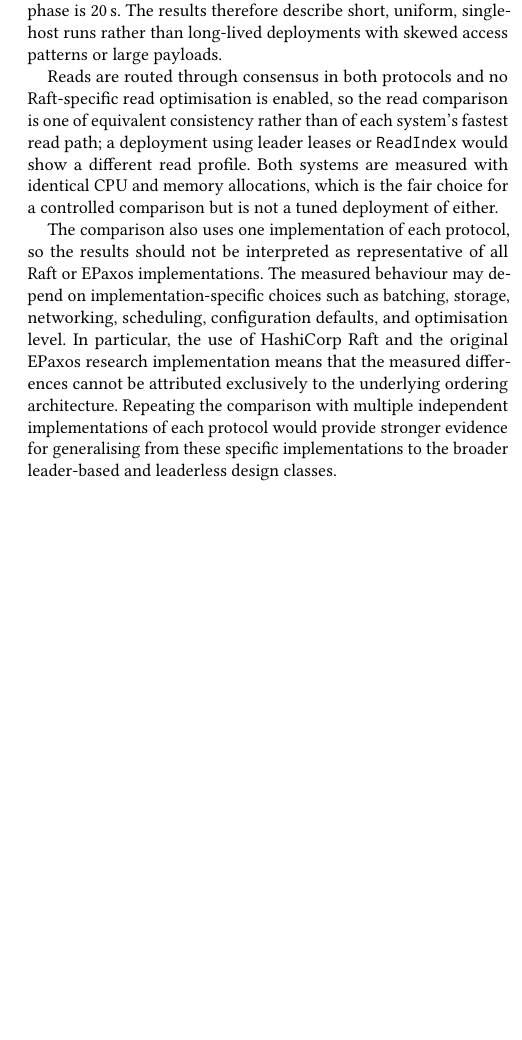
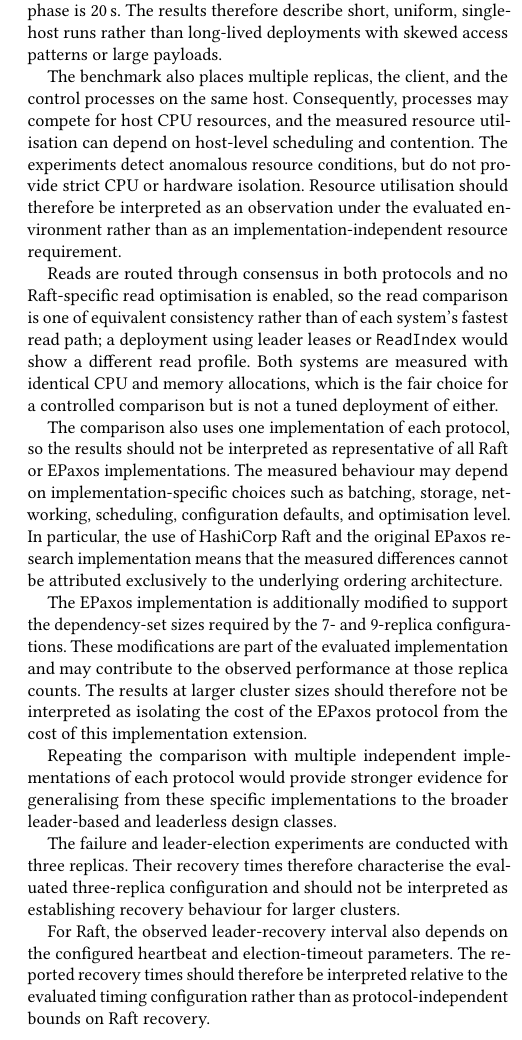
Before and after one commit to Sephy314/Leader-consensus-comparison, a LaTeX paper (paper/main.tex, which reads paper/sections/06-threats-to-validity.tex): part of one column of page 11 of 11 before the commit and part of one column of page 11 of 12 after it, cut so that both start at the same text, the shorter picture padded with empty space. Compiled offline with pdfLaTeX.

Commit message:
Extend the threats to validity section
Adds the host-contention caveat for the resource measurements, the EPaxos dependency-set extension as part of the evaluated implementation, the three-replica scope of the failure and election experiments, the dependence of the observed Raft recovery on the configured heartbeat and election timeouts, the 20 s measurement window, and the rule that runs are not excluded for being inconvenient for the comparison.

Repairs the escaping damage that came with the text: a blank line had been inserted after every source line, so each line rendered as its own paragraph, and the escaped thin spaces and percent signs had become plain commas and percent signs, which render wrong and comment out the remainder of the affected line.

```diff
--- a/paper/sections/06-threats-to-validity.tex
+++ b/paper/sections/06-threats-to-validity.tex
@@ -11,6 +12,15 @@ virtualisation layer between the containers and the hardware. Cluster sizes are
 measured phase is 20\,s. The results therefore describe short, uniform,
 single-host runs rather than long-lived deployments with skewed access patterns
 or large payloads.
+
+The benchmark also places multiple replicas, the client, and the control
+processes on the same host. Consequently, processes may compete for host CPU
+resources, and the measured resource utilisation can depend on host-level
+scheduling and contention. The experiments detect anomalous resource
+conditions, but do not provide strict CPU or hardware isolation. Resource
+utilisation should therefore be interpreted as an observation under the
+evaluated environment rather than as an implementation-independent resource
+requirement.
 
 Reads are routed through consensus in both protocols and no Raft-specific read
 optimisation is enabled, so the read comparison is one of equivalent consistency
@@ -26,9 +36,27 @@ choices such as batching, storage, networking, scheduling, configuration
 defaults, and optimisation level. In particular, the use of HashiCorp Raft and
 the original EPaxos research implementation means that the measured differences
 cannot be attributed exclusively to the underlying ordering architecture.
+
+The EPaxos implementation is additionally modified to support the dependency-set
+sizes required by the 7- and 9-replica configurations. These modifications are
+part of the evaluated implementation and may contribute to the observed
+performance at those replica counts. The results at larger cluster sizes should
+therefore not be interpreted as isolating the cost of the EPaxos protocol from
+the cost of this implementation extension.
+
 Repeating the comparison with multiple independent implementations of each
 protocol would provide stronger evidence for generalising from these specific
 implementations to the broader leader-based and leaderless design classes.
+
+The failure and leader-election experiments are conducted with three replicas.
+Their recovery times therefore characterise the evaluated three-replica
+configuration and should not be interpreted as establishing recovery behaviour
+for larger clusters.
+
+For Raft, the observed leader-recovery interval also depends on the configured
+heartbeat and election-timeout parameters. The reported recovery times should
+therefore be interpreted relative to the evaluated timing configuration rather
+than as protocol-independent bounds on Raft recovery.
 
 \subsection{Statistical Conclusion Validity}
 
@@ -42,4 +70,5 @@ read only differences that exceed this reproducibility band and treat the
 overlapping comparisons as inconclusive rather than as small effects. Numerous
 configurations are compared without a multiplicity correction, so an isolated
 configuration-level difference should not be read as an established effect.
-Outliers within clean runs are not removed.
+
+The 20\,s measurement window also limits the extent to which the experiments
```
Also changed, not shown: paper/sections/06-threats-to-validity.tex (9 more changed lines).
